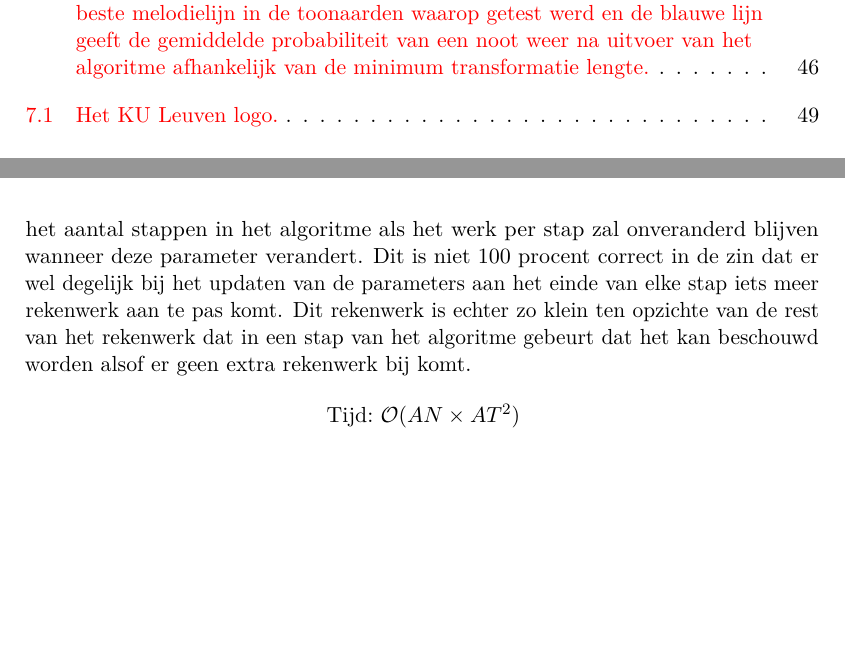
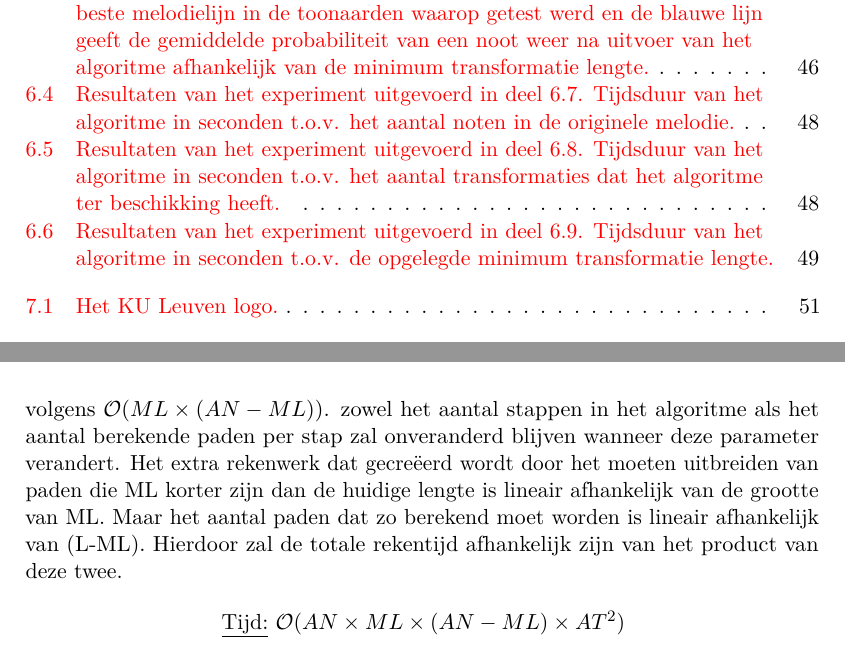
Before and after one commit to EliasMoons93/Thesis, a LaTeX thesis (Tekst/masterproef.tex, which reads Tekst/4_Efficient_Toepassen_Transformatie/efficient_toepassen_transformatie.tex, Tekst/5_Experimenten_Resultaten/experimenten_resultaten.tex): two parts of pages 8 and 48 of 89 before the commit and two parts of pages 8 and 48 of 91 after it, joined at a grey line, cut so that both start at the same text, the shorter picture padded with empty space. The pictures show the PDF file Tekst/masterproef.pdf that the author committed with the source.

Commit message:
figuren voor laatste 3 experimenten toegevoegd

```diff
--- a/Tekst/4_Efficient_Toepassen_Transformatie/efficient_toepassen_transformatie.tex
+++ b/Tekst/4_Efficient_Toepassen_Transformatie/efficient_toepassen_transformatie.tex
@@ -149,10 +149,10 @@ In tegenstelling tot het vorige algoritme waar het optimale pad nog moest bepaal
 In dit algoritme zijn er drie parameters waar rekening mee dient gehouden te worden bij het bespreken van de tijds- en geheugencomplexiteit. Deze drie parameters zijn het aantal noten in de originele melodielijn (AN), het aantal beschikbare transformaties (AT) en de minimum transformatie lengte (ML).
 
 \subsubsection{Tijd}
-De performantie van het algoritme is lineair afhankelijk van het aantal noten. Dit komt doordat voor elke noot in het oorspronkelijk muziekstuk een stap in het algoritme moet uitgevoerd worden, het rekenwerk per stap verandert niet wanneer de lengte van het stuk verandert. De snelheid van het algoritme is kwadratisch afhankelijk van het aantal toegestane transformaties. Dit komt omdat voor elke stap in het algoritme we voor elke transformatie gaan proberen een optimaal pad te vinden dat kan vertrekken van bij tussenoplossingen horende bij alle andere transformaties. Het aantal stappen in het algoritme verandert niet wanneer het aantal transformaties verandert. In totaal geeft dit dus een kwadratische afhankelijkheid. Tot slot is de snelheid van het algoritme onafhankelijk van de minimum transformatie lengte. zowel het aantal stappen in het algoritme als het werk per stap zal onveranderd blijven wanneer deze parameter verandert. Dit is niet 100 procent correct in de zin dat er wel degelijk bij het updaten van de parameters aan het einde van elke stap iets meer rekenwerk aan te pas komt. Dit rekenwerk is echter zo klein ten opzichte van de rest van het rekenwerk dat in een stap van het algoritme gebeurt dat het kan beschouwd worden alsof er geen extra rekenwerk bij komt.
+De performantie van het algoritme is lineair afhankelijk van het aantal noten. Dit komt doordat voor elke noot in het oorspronkelijk muziekstuk een stap in het algoritme moet uitgevoerd worden, het rekenwerk per stap verandert niet wanneer de lengte van het stuk verandert. De snelheid van het algoritme is kwadratisch afhankelijk van het aantal toegestane transformaties. Dit komt omdat voor elke stap in het algoritme we voor elke transformatie gaan proberen een optimaal pad te vinden dat kan vertrekken van bij tussenoplossingen horende bij alle andere transformaties. Het aantal stappen in het algoritme verandert niet wanneer het aantal transformaties verandert. In totaal geeft dit dus een kwadratische afhankelijkheid. Tot slot is de snelheid van het algoritme ook afhankelijk van de minimum transformatie lengte volgens $\mathcal{O}(ML \times (AN-ML))$. zowel het aantal stappen in het algoritme als het aantal berekende paden per stap zal onveranderd blijven wanneer deze parameter verandert. Het extra rekenwerk dat gecre\"eerd wordt door het moeten uitbreiden van paden die ML korter zijn dan de huidige lengte is lineair afhankelijk van de grootte van ML. Maar het aantal paden dat zo berekend moet worden is lineair afhankelijk van (L-ML). Hierdoor zal de totale rekentijd afhankelijk zijn van het product van deze twee.
 
 \begin{center}
-\underline{Tijd:} $\mathcal{O}(AN \times AT^2)$
+\underline{Tijd:} $\mathcal{O}(AN \times ML \times (AN-ML) \times AT^2)$
 \end{center}
 
 \subsubsection{Geheugen}
--- a/Tekst/5_Experimenten_Resultaten/experimenten_resultaten.tex
+++ b/Tekst/5_Experimenten_Resultaten/experimenten_resultaten.tex
@@ -255,3 +255,9 @@ In tabel \ref{tabel:res4} staan de resultaten van dit experiment weergegeven. Be
 \subsection{Beschrijving experiment}
 
 \subsection{Resultaten}
+\begin{figure}[!ht]
+  \centering
+  \includegraphics[width=0.75\textwidth]{5_Experimenten_Resultaten/exp7_res}
+  \caption{Resultaten van het experiment uitgevoerd in deel \ref{experiment:7}. Tijdsduur van het algoritme in seconden t.o.v. het aantal noten in de originele melodie.}
+  \label{figuur:exp7}
+\end{figure}
@@ -258,3 +269,22 @@ In tabel \ref{tabel:res4} staan de resultaten van dit experiment weergegeven. Be
+\subsection{Resultaten}
+\begin{figure}[!ht]
+  \centering
+  \includegraphics[width=0.75\textwidth]{5_Experimenten_Resultaten/exp8_res}
+  \caption{Resultaten van het experiment uitgevoerd in deel \ref{experiment:8}. Tijdsduur van het algoritme in seconden t.o.v. het aantal transformaties dat het algoritme ter beschikking heeft.}
+  \label{figuur:exp8}
+\end{figure}
+
+\section{Tijdsafhankelijkheid algoritme \ref{ETT:algo2} van minimum transformatie lengte}
+\label{experiment:9}
+\subsection{Beschrijving experiment}
+
+\subsection{Resultaten}
+\begin{figure}[!ht]
+  \centering
+  \includegraphics[width=0.75\textwidth]{5_Experimenten_Resultaten/exp9_res}
+  \caption{Resultaten van het experiment uitgevoerd in deel \ref{experiment:9}. Tijdsduur van het algoritme in seconden t.o.v. de opgelegde minimum transformatie lengte.}
+  \label{figuur:exp9}
+\end{figure}
 
 %%% Local Variables:
 %%% mode: latex
```
Also changed, not shown: Tekst/4_Efficient_Toepassen_Transformatie/efficient_toepassen_transformatie.bbl (added), Tekst/5_Experimenten_Resultaten/exp7_res.png (added), Tekst/5_Experimenten_Resultaten/exp8_res.png (added), Tekst/5_Experimenten_Resultaten/exp9_res.png (added), Tekst/masterproef.pdf, Tekst/5_Experimenten_Resultaten/experimenten_resultaten.tex (7 more changed lines), 18 other files.
